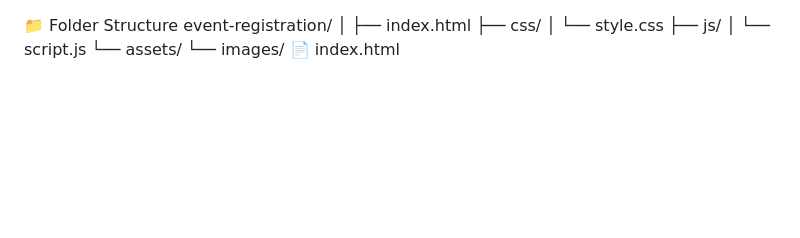
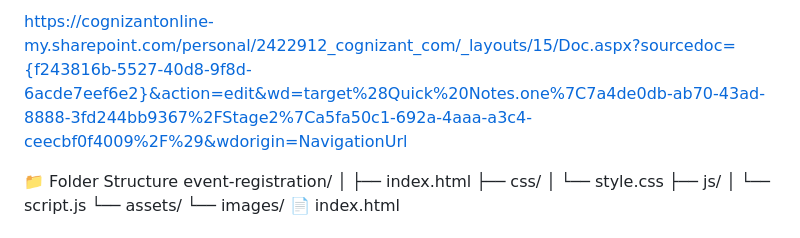
Before and after one commit to vankaSiddhartha/codeforces-grind, a Markdown page: README.md, the part around the change. Rendered like a GitHub page; blank space fills up the shorter version.

```diff
--- a/README.md
+++ b/README.md
@@ -1,3 +1,5 @@
+https://cognizantonline-my.sharepoint.com/personal/2422912_cognizant_com/_layouts/15/Doc.aspx?sourcedoc={f243816b-5527-40d8-9f8d-6acde7eef6e2}&action=edit&wd=target%28Quick%20Notes.one%7C7a4de0db-ab70-43ad-8888-3fd244bb9367%2FStage2%7Ca5fa50c1-692a-4aaa-a3c4-ceecbf0f4009%2F%29&wdorigin=NavigationUrl
+
 📁 Folder Structure
 event-registration/
 │
```
